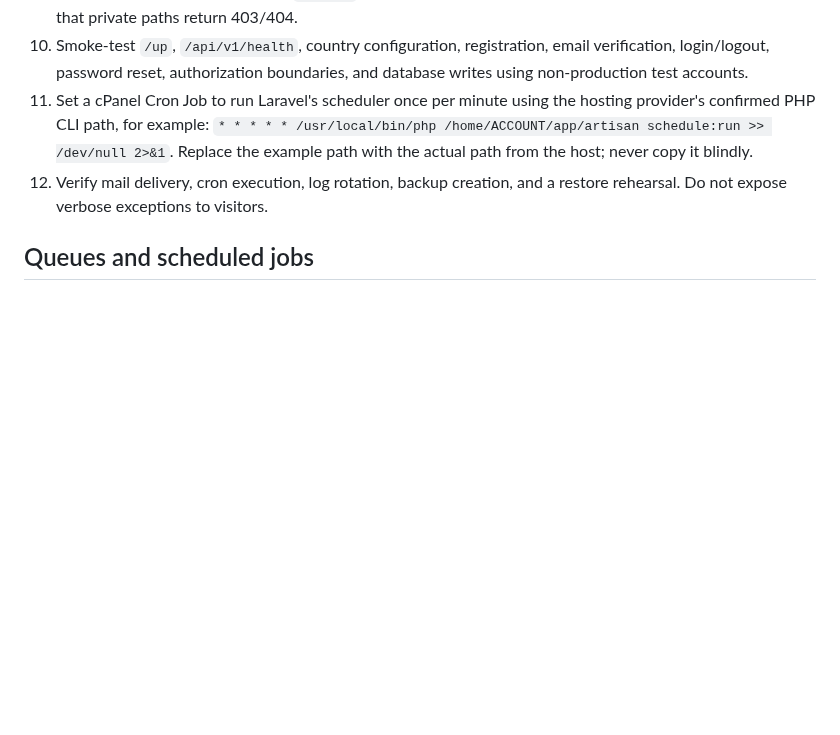
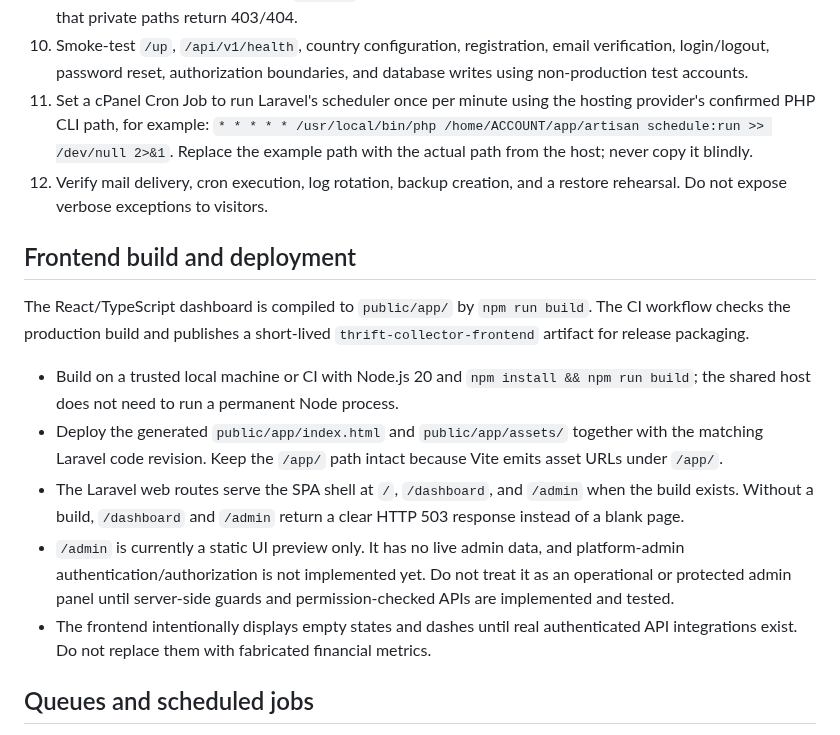
Before and after one commit to Semizzy/thrift-collector-platform, a Markdown page: docs/cpanel-deployment.md, the part around the change. Rendered like a GitHub page; blank space fills up the shorter version.

Commit message:
Document cPanel deployment for compiled React dashboard

```diff
--- a/docs/cpanel-deployment.md
+++ b/docs/cpanel-deployment.md
@@ -34,6 +34,16 @@ Never expose `.env`, `vendor/`, `storage/`, database dumps, logs, source-control
 11. Set a cPanel Cron Job to run Laravel's scheduler once per minute using the hosting provider's confirmed PHP CLI path, for example: `* * * * * /usr/local/bin/php /home/ACCOUNT/app/artisan schedule:run >> /dev/null 2>&1`. Replace the example path with the actual path from the host; never copy it blindly.
 12. Verify mail delivery, cron execution, log rotation, backup creation, and a restore rehearsal. Do not expose verbose exceptions to visitors.
 
+## Frontend build and deployment
+
+The React/TypeScript dashboard is compiled to `public/app/` by `npm run build`. The CI workflow checks the production build and publishes a short-lived `thrift-collector-frontend` artifact for release packaging.
+
+- Build on a trusted local machine or CI with Node.js 20 and `npm install && npm run build`; the shared host does not need to run a permanent Node process.
+- Deploy the generated `public/app/index.html` and `public/app/assets/` together with the matching Laravel code revision. Keep the `/app/` path intact because Vite emits asset URLs under `/app/`.
+- The Laravel web routes serve the SPA shell at `/`, `/dashboard`, and `/admin` when the build exists. Without a build, `/dashboard` and `/admin` return a clear HTTP 503 response instead of a blank page.
+- `/admin` is currently a static UI preview only. It has no live admin data, and platform-admin authentication/authorization is not implemented yet. Do not treat it as an operational or protected admin panel until server-side guards and permission-checked APIs are implemented and tested.
+- The frontend intentionally displays empty states and dashes until real authenticated API integrations exist. Do not replace them with fabricated financial metrics.
+
 ## Queues and scheduled jobs
 
 Prefer the database queue driver for the first shared-hosting release. If asynchronous work is introduced, confirm whether the host permits a reliable scheduled queue runner. Use bounded jobs, retries with backoff, idempotency keys, and explicit failure handling. Do not depend on Redis, RabbitMQ, Supervisor, systemd, Docker, root access, or a permanently running worker on ordinary shared hosting.
```
